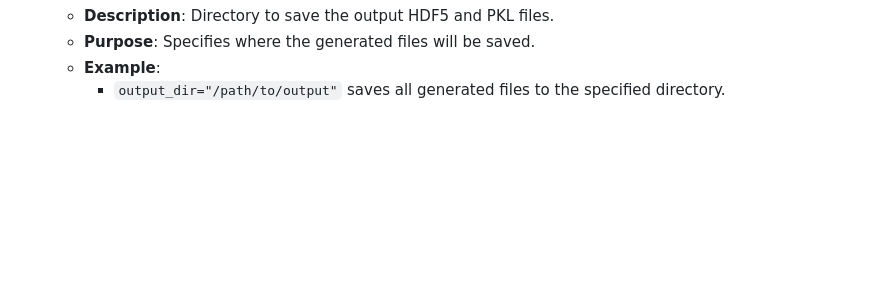
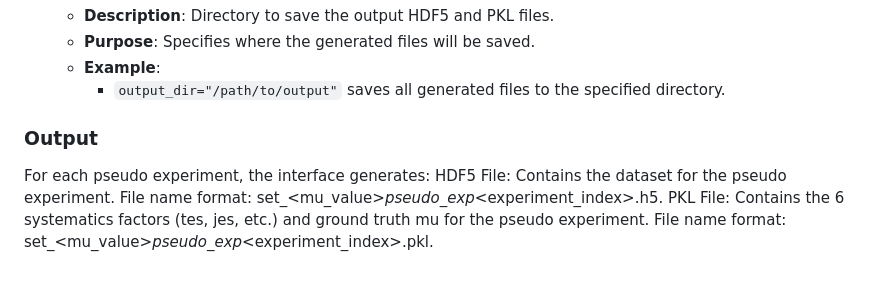
Before and after one commit to HephyAnalysisSW/GOLLUM, a Markdown page: toy_generator/readme.md, the part around the change. Rendered like a GitHub page; blank space fills up the shorter version.

```diff
--- a/toy_generator/readme.md
+++ b/toy_generator/readme.md
@@ -86,3 +86,12 @@ def run_pseudo_experiments(
     - **Purpose**: Specifies where the generated files will be saved.
     - **Example**:
       - `output_dir="/path/to/output"` saves all generated files to the specified directory.
+
+### **Output**
+For each pseudo experiment, the interface generates:
+HDF5 File:
+Contains the dataset for the pseudo experiment.
+File name format: set_<mu_value>_pseudo_exp_<experiment_index>.h5.
+PKL File:
+Contains the 6 systematics factors (tes, jes, etc.) and ground truth mu for the pseudo experiment.
+File name format: set_<mu_value>_pseudo_exp_<experiment_index>.pkl.
```
